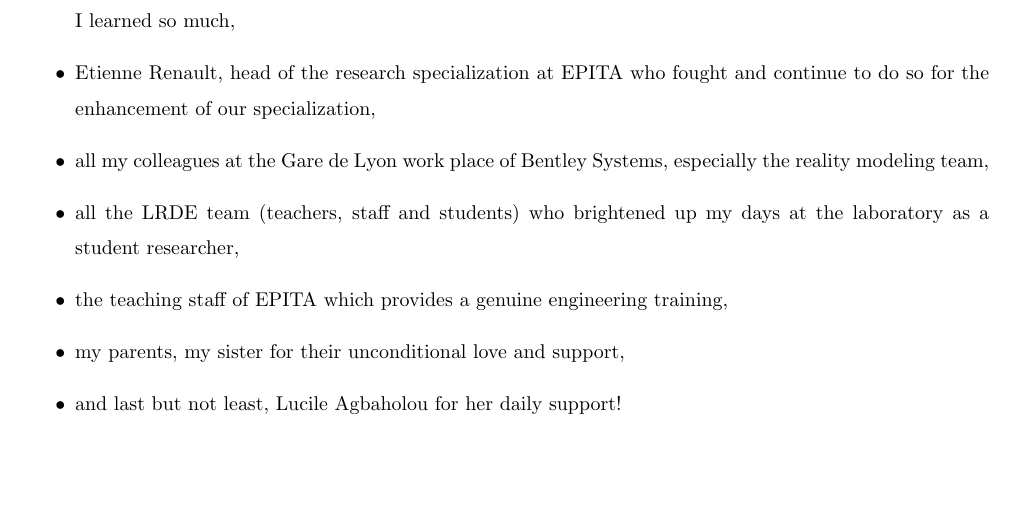
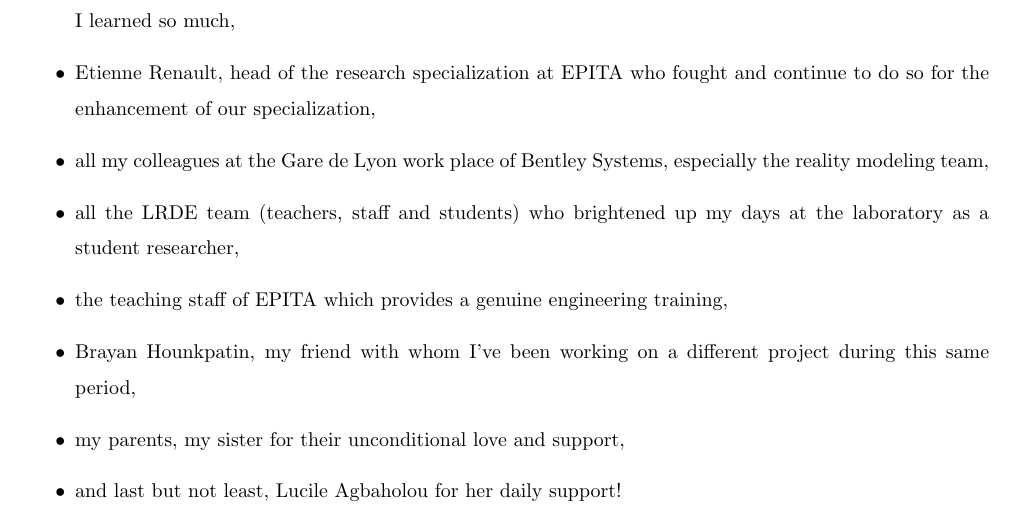
Before and after one commit to shumpaga/end-of-studies-internship-report, a LaTeX thesis (thesis.tex, which reads acknowledgements/acknowledgements.tex): part of page 5 of 67, cut so that both start at the same text, the shorter picture padded with empty space. Compiled offline with pdfLaTeX.

Commit message:
Add Brayan acknowledgement

```diff
--- a/acknowledgements/acknowledgements.tex
+++ b/acknowledgements/acknowledgements.tex
@@ -12,6 +12,7 @@ The final outcome of this project required the magic touch of many people either
 \item all my colleagues at the Gare de Lyon work place of Bentley Systems, especially the reality modeling team,
 \item all the LRDE team (teachers, staff and students) who brightened up my days at the laboratory as a student researcher,
 \item the teaching staff of EPITA which provides a genuine engineering training,
+\item Brayan Hounkpatin, my friend with whom I've been working on a different project during this same period,
 \item my parents, my sister for their unconditional love and support,
 \item and last but not least, Lucile Agbaholou for her daily support!
 \end{itemize}
```
